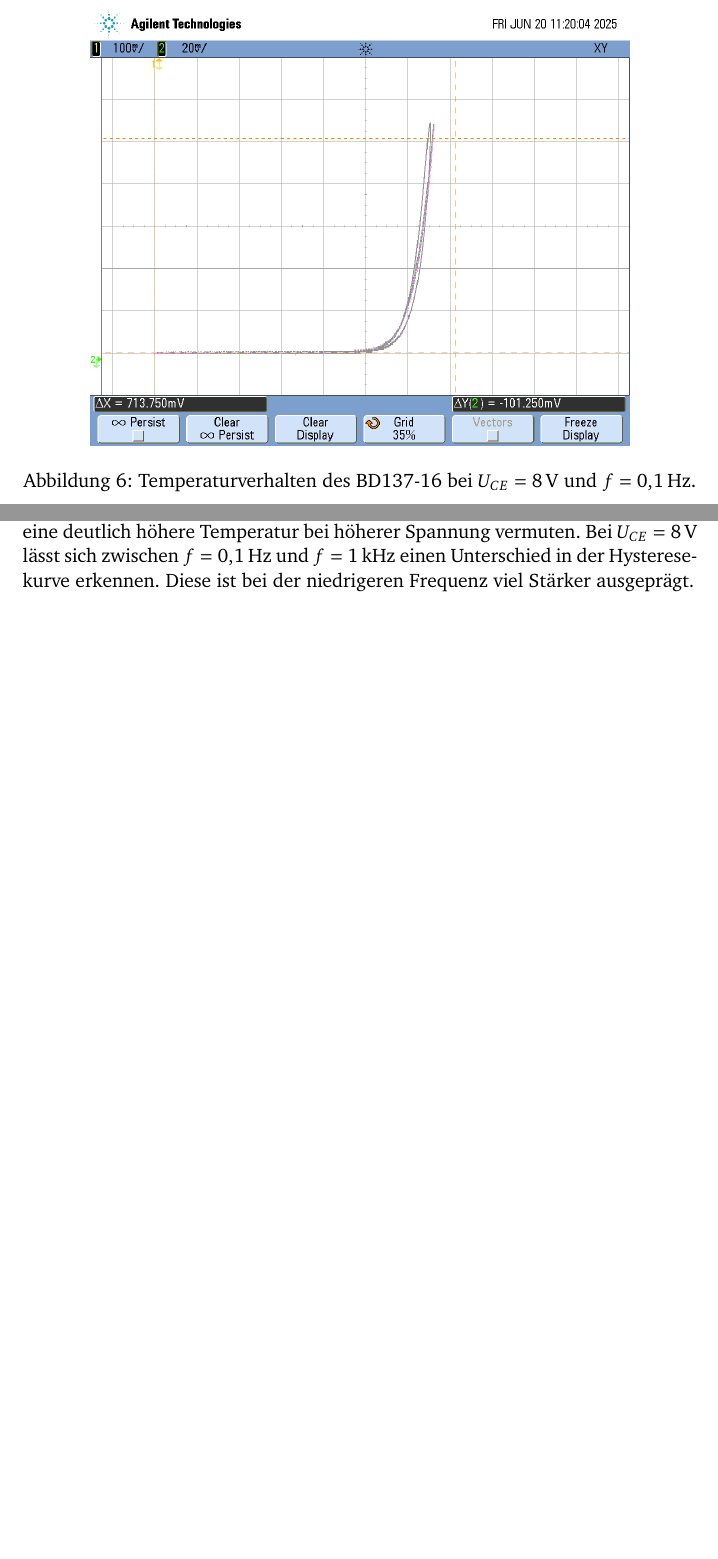
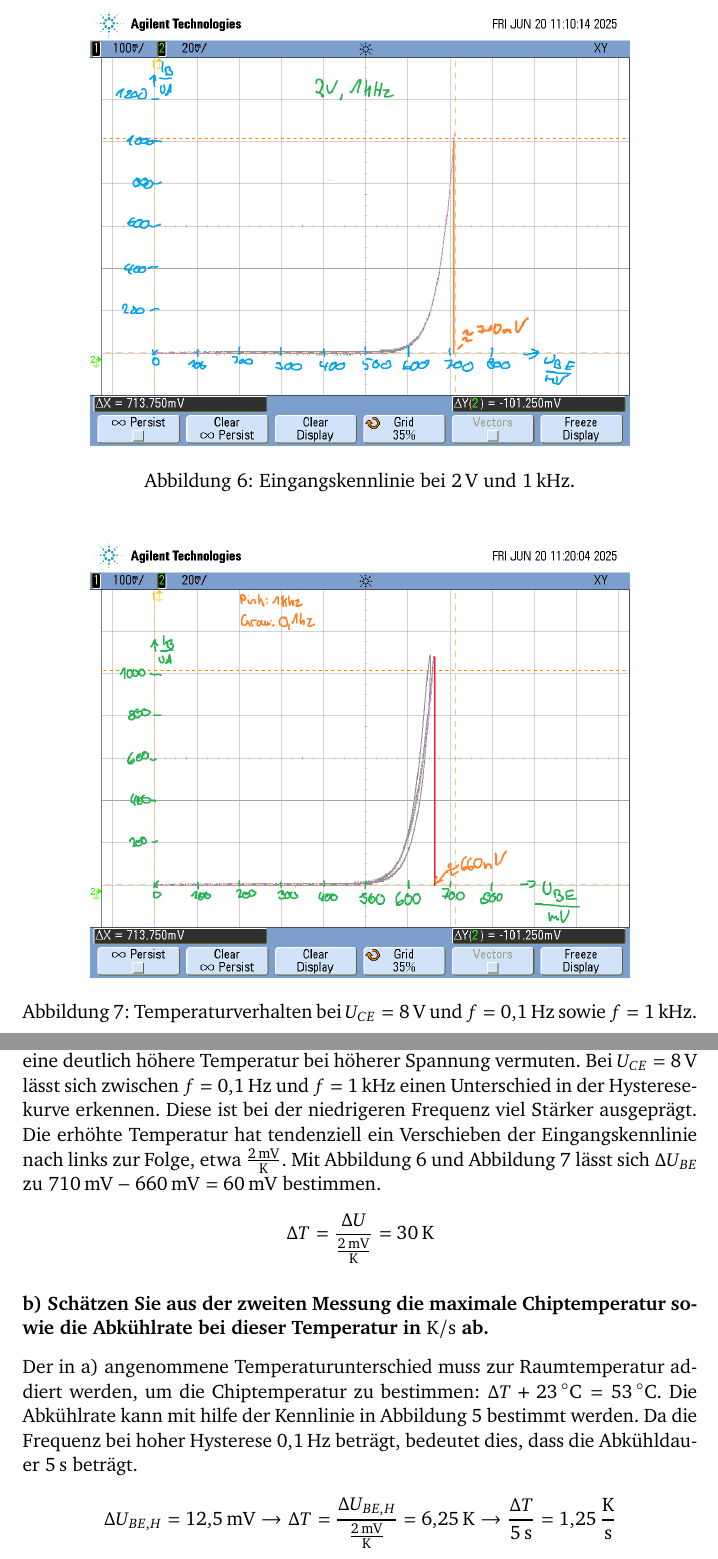
Before and after one commit to GeneralBombe/ProtokollBipolartransistor, a LaTeX document (template.tex): two parts of pages 5 and 9 of 15 before the commit and two parts of pages 5 and 10 of 16 after it, joined at a grey line, cut at the place of the change, the shorter picture padded with empty space. Compiled offline with pdfLaTeX.

Commit message:
Temperaturverhaltne fertig

```diff
--- a/template.tex
+++ b/template.tex
@@ -171,10 +171,17 @@ Der Basisstrom wird über den Spannungsabfall an $R_B$ bestimmt.
 	\includegraphics[width=0.8\textwidth]{Figures/TemperaturHysterese8V0.1hznah.png}
 	\caption{Hysterese des BD137-16 bei $U_{CE} = 8\,\mathrm{V}$ und $f = 0{,}1\,\mathrm{Hz}$.}
 	\label{fig:8VTemperaturHysterese0.1hznah}
-\end{figure}\begin{figure}[H]
+\end{figure}
+\begin{figure}[H]
+	\centering
+	\includegraphics[width=0.8\textwidth]{Figures/temp2v1khz.png}
+	\caption{Eingangskennlinie bei $\SI{2}{\volt}$ und $\SI{1}{\kilo\hertz}$.}
+	\label{fig:2V1eingang}
+\end{figure}
+\begin{figure}[H]
 	\centering
 	\includegraphics[width=0.8\textwidth]{Figures/8V1khz0.1hzzusammentemp.png}
-	\caption{Temperaturverhalten des BD137-16 bei $U_{CE} = 8\,\mathrm{V}$ und $f = 0{,}1\,\mathrm{Hz}$.}
+	\caption{Temperaturverhalten bei $U_{CE} = \SI{8}{\volt}$ und $f = 0{,}1\,\mathrm{Hz}$ sowie $f = \SI{1}{\kilo\hertz}$.}
 	\label{fig:8V1khz0.1hzzusammentemp}
 \end{figure}
 
@@ -314,7 +321,21 @@ r_{BE} = \frac{\Delta U_{BE}}{\Delta I_B} = \frac{50\,\text{mV}}{750\,\mu\text{A
 \paragraph{a) Schätzen Sie aus den Messungen aus B.1.3 für $U_{CE} = \SI{8}{\volt}$ und $f = \SI{0.1}{\hertz}$ die Erwärmung im Vergleich zu $U_{CE} = \SI{2}{\volt}$ sowie den maximalen Temperaturunterschied zwischen Kalt- und Warmkennlinie ab.}
 Aufgrund der Hysteresekurve bei $U_{CE} = \SI{8}{\volt}$ im Vergleich zu $U_{CE} = \SI{2}{\volt}$ lässt sich eine deutlich höhere Temperatur bei höherer Spannung vermuten.
 Bei $U_{CE} = \SI{8}{\volt}$ lässt sich zwischen $f = \SI{0.1}{\hertz}$ und $f = \SI{1}{\kilo\hertz}$ einen Unterschied in der Hysteresekurve erkennen. Diese ist bei der niedrigeren Frequenz viel Stärker ausgeprägt.
+Die erhöhte Temperatur hat tendenziell ein Verschieben der Eingangskennlinie nach links zur Folge, etwa $\frac{\SI{2}{\milli\volt}}{\SI{}{\kelvin}}$.
+Mit Abbildung \ref{fig:2V1eingang} und Abbildung \ref{fig:8V1khz0.1hzzusammentemp} lässt sich $\Delta U_{BE}$ zu $\SI{710}{\milli\volt} - \SI{660}{\milli\volt} = \SI{60}{\milli\volt}$ bestimmen.
+\[
+\Delta T = \frac{\Delta U}{\frac{\SI{2}{\milli\volt}}{\SI{}{\kelvin}}} = \SI{30}{\kelvin}
+\]
+\paragraph{b) Schätzen Sie aus der zweiten Messung die maximale Chiptemperatur sowie die Abkühlrate bei dieser
+Temperatur in $\SI{}{\kelvin\per\second}$ ab.}
 
+Der in a) angenommene Temperaturunterschied muss zur Raumtemperatur addiert werden, um die Chiptemperatur zu bestimmen: $\Delta T + \SI{23}{\degreeCelsius} = \SI{53}{\degreeCelsius}$.
+Die Abkühlrate kann mit hilfe der Kennlinie in Abbildung \ref{fig:8VTemperaturHysterese0.1hznah} bestimmt werden.
+Da die Frequenz bei hoher Hysterese $\SI{0.1}{\hertz}$ beträgt, bedeutet dies, dass die Abkühldauer $\SI{5}{\second}$ beträgt.
+\[
+\Delta U_{BE,H} = \SI{12.5}{\milli\volt} \rightarrow \Delta T = \frac{\Delta U_{BE,H}}{\frac{\SI{2}{\milli\volt}}{\SI{}{\kelvin}}} = \SI{6.25}{\kelvin}
+\rightarrow \frac{\Delta T}{\SI{5}{\second}} = \SI{1.25}{\kelvin\per\second}
+\]
 %
 %Das Temperaturverhalten des Transistor lässt sich mithilfe des Datenblatt bestimmen.
 %\[
```
Also changed, not shown: Figures/8V1khz0.1hzzusammentemp.png, Figures/TemperaturHysterese8V0.1hznah.png, Figures/TemperaturHysterese8V0.1hznah_alt.png (added), Figures/scope_12.png (deleted), Figures/scope_9.png (deleted), Figures/temp2v1khz.png (added).
